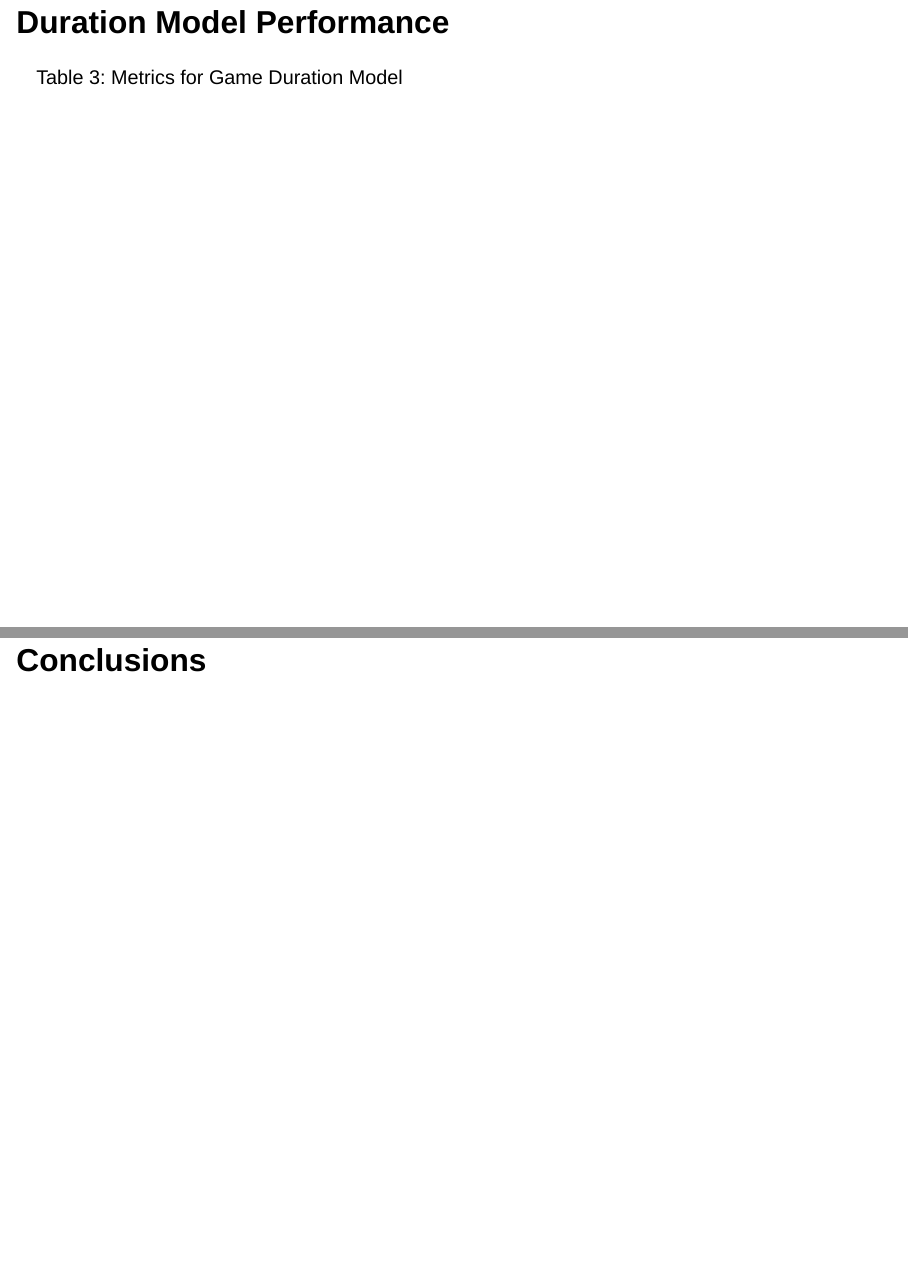
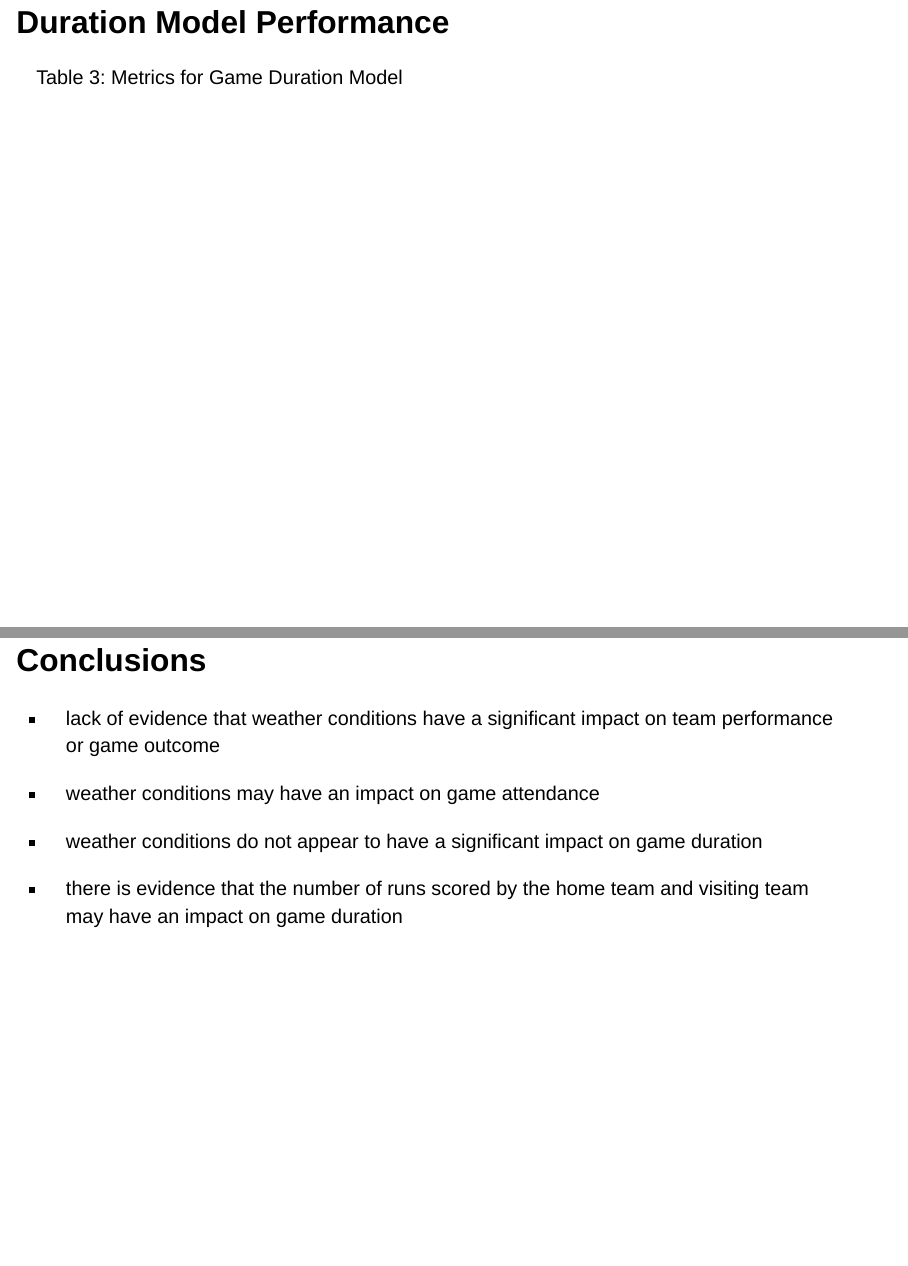
Before and after one commit to jmgraham30/baseball_weather, a Quarto document (presentation/index.qmd): pages 25 and 26 of 27, joined at a grey line. Rendered offline with R 4.5, knitr and Pandoc in place of Quarto, with nearby package versions; the code chunks are not run, so their results and figures are left out; drawn as Slidy slides in place of the format the file asks for.

Commit message:
update presentation

```diff
--- a/presentation/index.qmd
+++ b/presentation/index.qmd
@@ -488,6 +488,12 @@ duration_metrics_tbl %>%
 
 ## Conclusions
 
+- lack of evidence that weather conditions have a significant impact on team performance or game outcome
 
+- weather conditions may have an impact on game attendance
+
+- weather conditions do not appear to have a significant impact on game duration
+
+- there is evidence that the number of runs scored by the home team and visiting team may have an impact on game duration
 
 ## References
```
